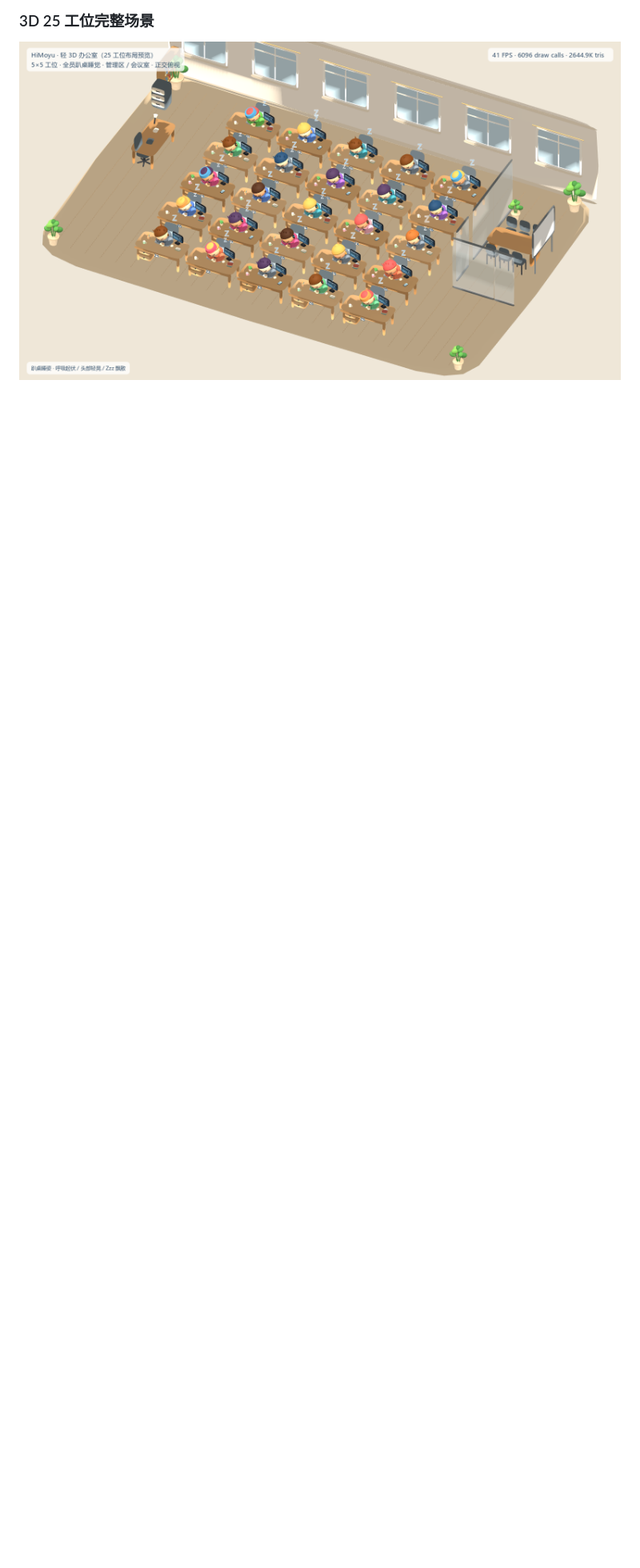
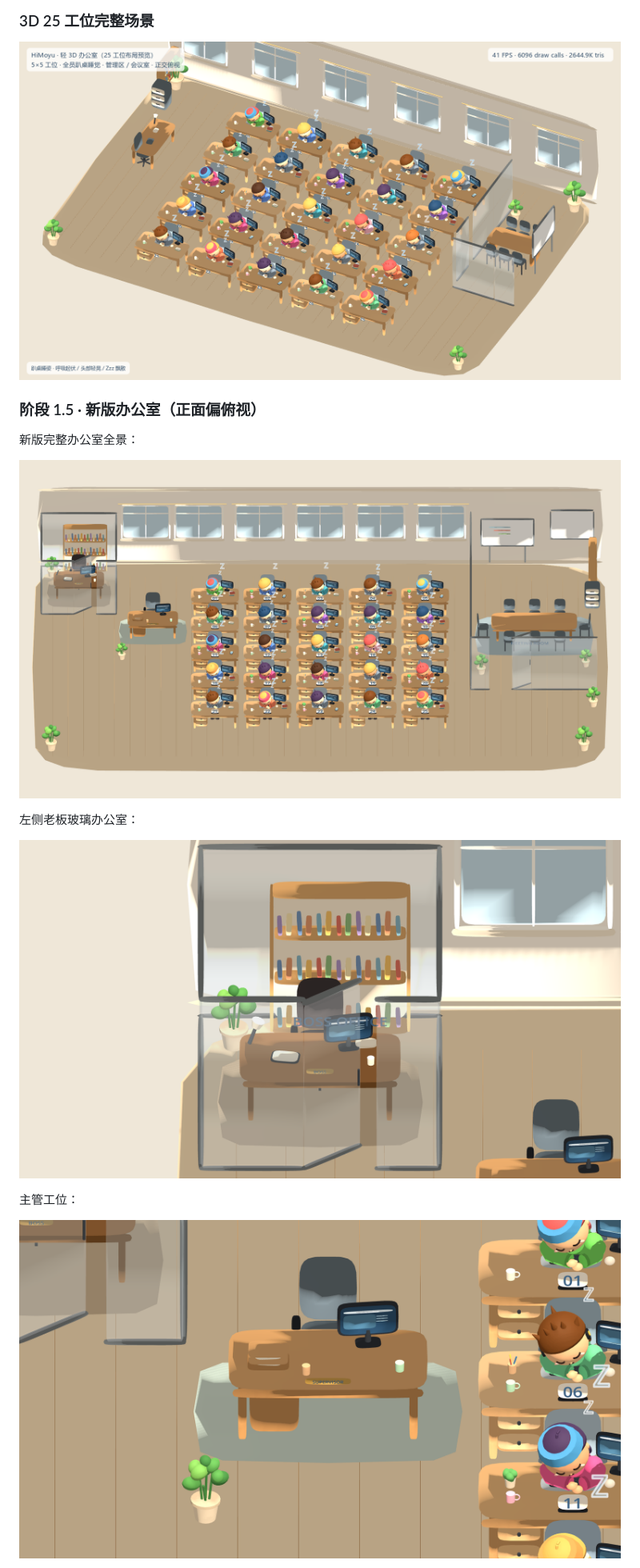
Before and after one commit to hanhongsen/HiMoyu, a Markdown page: README.md, the part around one of its changes. Shown at 80% size. GitHub-like rendering; pictures changed too: screenshots/phase1_5/boss_office.png (added), screenshots/phase1_5/office_front_view.png (added), screenshots/phase1_5/supervisor_station.png (added); blank space fills up the shorter version.

Commit message:
feat: optimize 3D office layout and performance

```diff
--- a/README.md
+++ b/README.md
@@ -64,3 +77,18 @@ AI 驱动的互动式虚拟办公室直播项目。观众以员工身份进入
 ### 3D 25 工位完整场景
 
 ![HiMoyu 3D Office 25 Seats](screenshots/phase1_3d/office_25_seats.png)
+
+### 阶段 1.5 · 新版办公室（正面偏俯视）
+
+新版完整办公室全景：
+
+![HiMoyu 阶段 1.5 正面偏俯视全景](screenshots/phase1_5/office_front_view.png)
+
+左侧老板玻璃办公室：
+
+![HiMoyu 老板玻璃办公室](screenshots/phase1_5/boss_office.png)
+
+主管工位：
+
+![HiMoyu 主管工位](screenshots/phase1_5/supervisor_station.png)
+
```
Also changed, not shown: other parts of README.md (+31 -1 lines), docs/reports/phase1_5_layout_performance_report.md (added, +259 -0 lines), screenshots/README.md (+31 -1 lines), screenshots/phase1_5/meeting_room.png (added), screenshots/phase1_5/office_25_seats.png (added), screenshots/phase1_5/performance_test.png (added), 7 other files.
